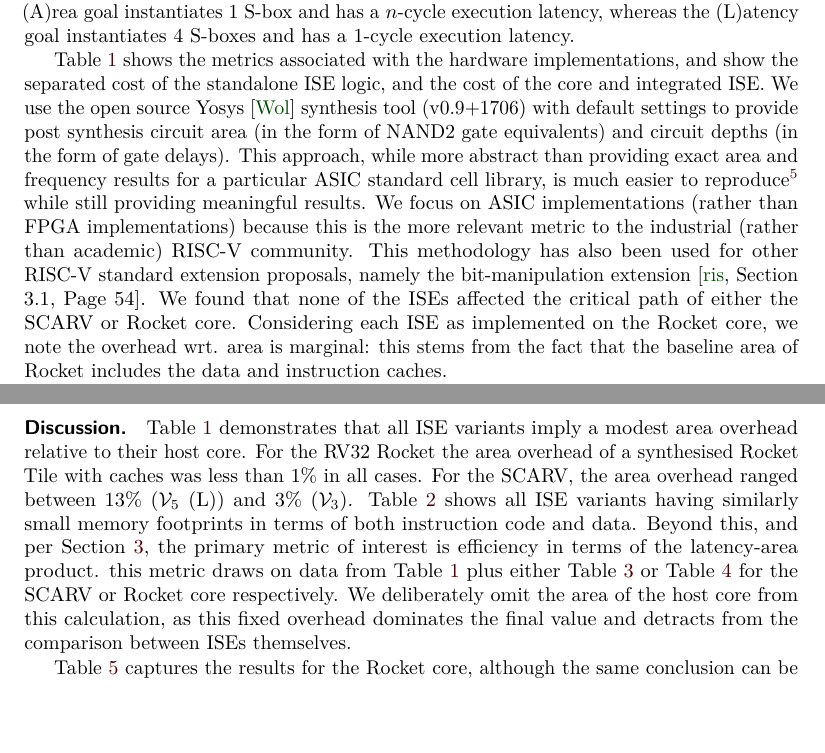
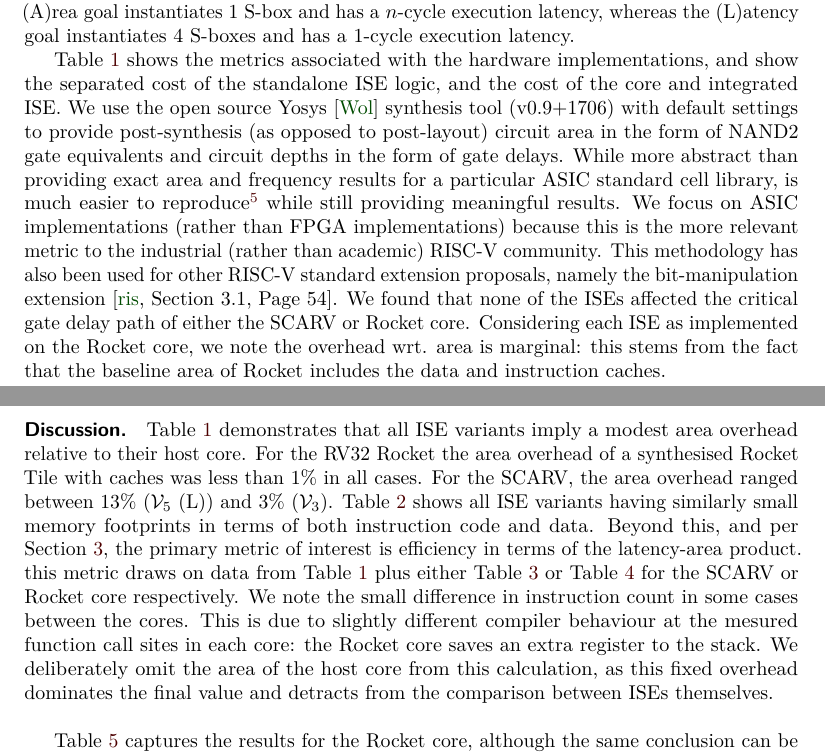
Before and after one commit to scarv/aes-risc-pipeline, a LaTeX document (doc/paper.tex, which reads doc/tex/body-ise_eval_discuss.tex, doc/tex/body-ise_eval_hw.tex): two parts of pages 15 and 16 of 28, joined at a grey line, cut so that both start at the same text, the shorter picture padded with empty space. Compiled offline with pdfLaTeX.

Commit message:
paper: final tweaks
 On branch master
 Your branch is up-to-date with 'origin/master'.

 Changes to be committed:
	modified:   doc/tex/body-ise_eval_discuss.tex
	modified:   doc/tex/body-ise_eval_hw.tex
	modified:   doc/tex/body-modes-gcm.tex

 Changes not staged for commit:
	modified:   extern/riscv-gnu-toolchain (modified content)
	modified:   extern/riscv-isa-sim (modified content)
	modified:   extern/riscv-pk (modified content)

```diff
--- a/doc/tex/body-ise_eval_discuss.tex
+++ b/doc/tex/body-ise_eval_discuss.tex
@@ -24,6 +24,11 @@ plus either
 or
 \REFTAB{tab:eval:sw:perf:1}
 for the \CORE{2} or \CORE{1} core respectively.
+We note the small difference in instruction count in some cases between the
+cores.
+This is due to slightly different compiler behaviour at the mesured
+function call sites in each core: the \CORE{1} core saves an extra
+register to the stack.
 We deliberately omit the area of the host core from this calculation, as this
 fixed overhead dominates the final value and detracts from the comparison
 between ISEs themselves.
--- a/doc/tex/body-ise_eval_hw.tex
+++ b/doc/tex/body-ise_eval_hw.tex
@@ -29,9 +29,9 @@ and show the separated cost of the standalone ISE logic, and the
 cost of the core and integrated ISE.
 We use the open source Yosys~\cite{yosys} synthesis tool (v0.9+1706)
 with default settings
-to provide post synthesis circuit area (in the form of NAND2 gate
-equivalents) and circuit depths (in the form of gate delays).
-This approach, while more abstract than providing exact area and
+to provide post-synthesis (as opposed to post-layout) circuit area in the
+form of NAND2 gate equivalents and circuit depths in the form of gate delays.
+While more abstract than providing exact area and
 frequency results for a particular ASIC standard cell library, is
 much easier to reproduce\footnote{
 Especially
@@ -44,8 +44,8 @@ academic) RISC-V community.
 This methodology has also been used for other RISC-V standard extension
 proposals, namely the bit-manipulation extension~\cite[Section 3.1, Page 54]{riscv:bitmanip:draft}.
 We found
-that none of the ISEs affected the critical path of either the \CORE{2}
-or \CORE{1} core.
+that none of the ISEs affected the critical gate delay path of either the
+\CORE{2} or \CORE{1} core.
 Considering each ISE as implemented on the \CORE{1} core, we note the
 overhead wrt. area is marginal: this stems from the fact that the
 baseline area of \CORE{1} includes the data and instruction caches.
```
Also changed, not shown: doc/tex/body-modes-gcm.tex (+2 -2 lines), doc/tex/body-ise_eval_discuss.tex (4 more changed lines).
